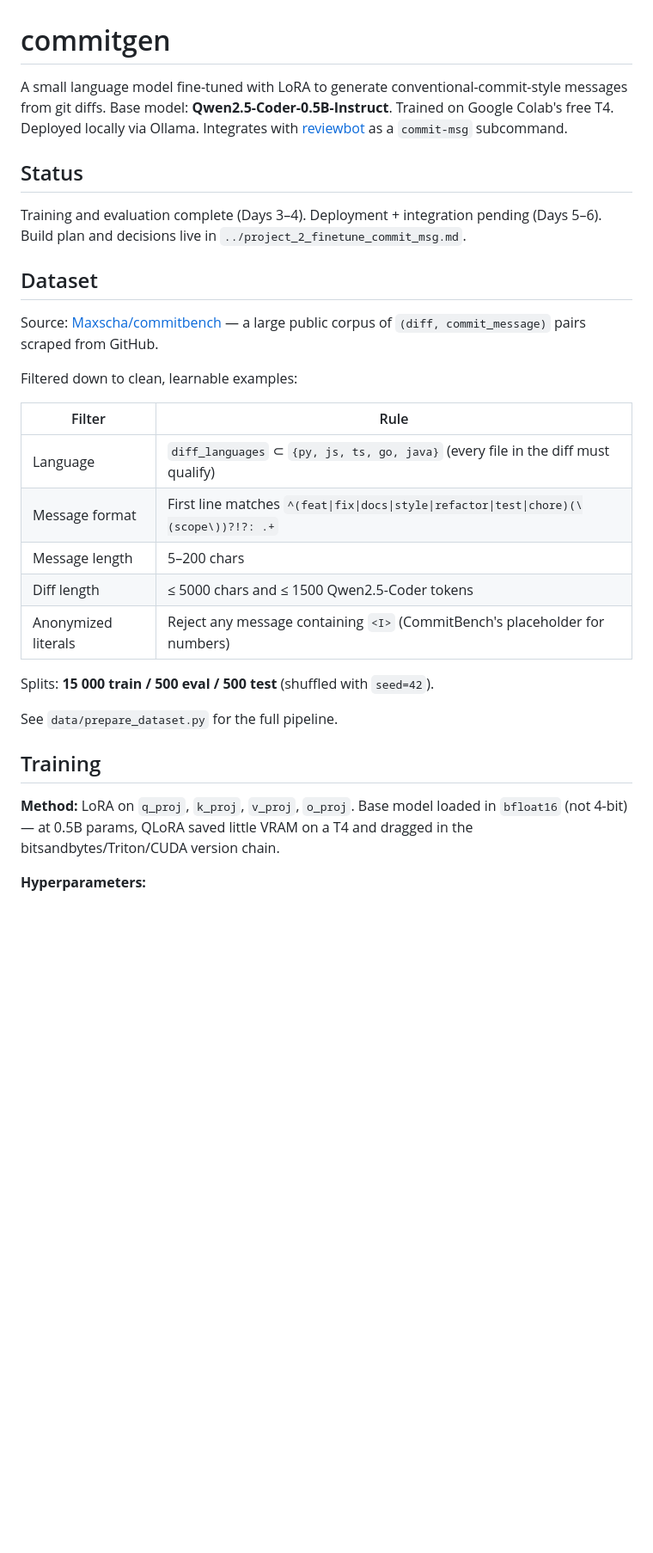
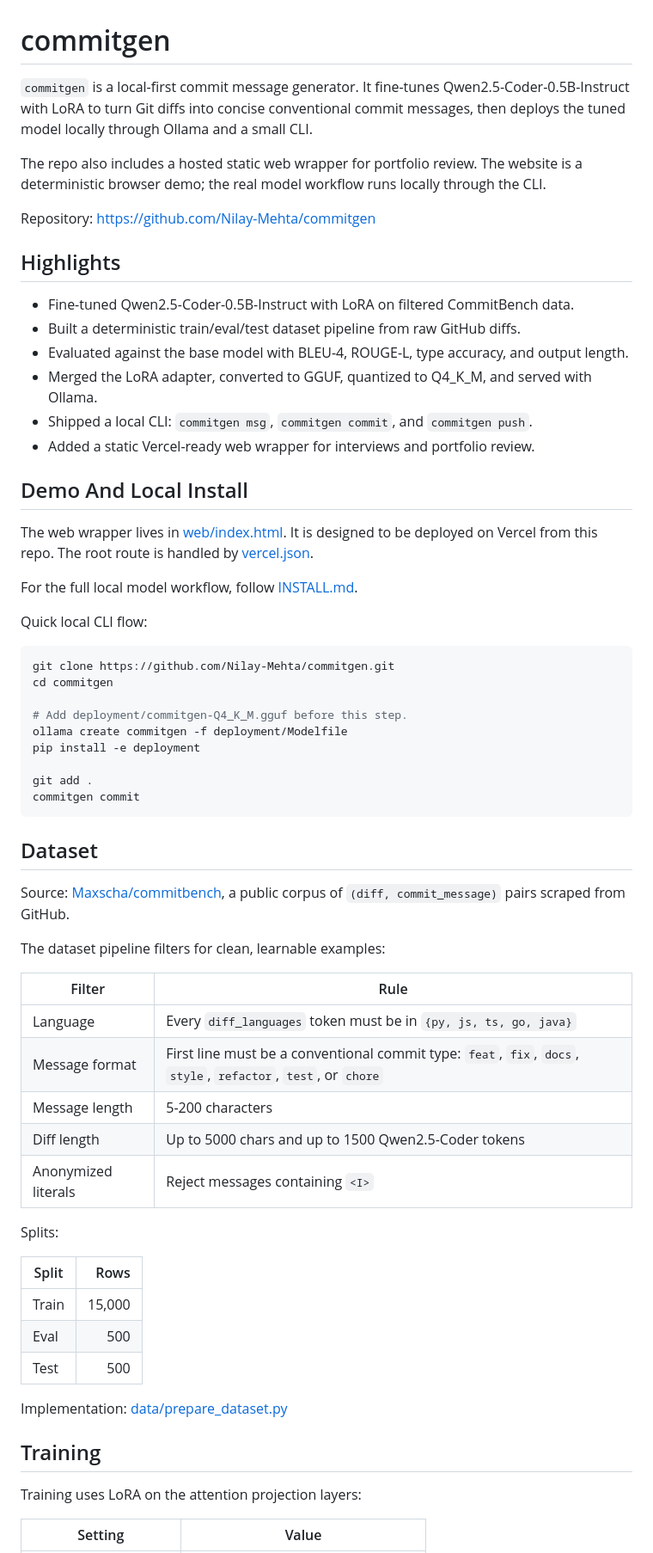
Before and after one commit to Nilay-Mehta/commitgen, a Markdown page: README.md, the part around one of its changes. Shown at 86% size. Rendered like a GitHub page; blank space fills up the shorter version.

````diff
--- a/README.md
+++ b/README.md
@@ -1,34 +1,75 @@
 # commitgen
 
-A small language model fine-tuned with LoRA to generate conventional-commit-style messages from git diffs. Base model: **Qwen2.5-Coder-0.5B-Instruct**. Trained on Google Colab's free T4. Deployed locally via Ollama. Integrates with [reviewbot](https://github.com/Nilay-Mehta/reviewbot) as a `commit-msg` subcommand.
+`commitgen` is a local-first commit message generator. It fine-tunes
+Qwen2.5-Coder-0.5B-Instruct with LoRA to turn Git diffs into concise
+conventional commit messages, then deploys the tuned model locally through
+Ollama and a small CLI.
 
-## Status
+The repo also includes a hosted static web wrapper for portfolio review. The
+website is a deterministic browser demo; the real model workflow runs locally
+through the CLI.
 
-Training and evaluation complete (Days 3–4). Deployment + integration pending (Days 5–6). Build plan and decisions live in `../project_2_finetune_commit_msg.md`.
+Repository: https://github.com/Nilay-Mehta/commitgen
+
+## Highlights
+
+- Fine-tuned Qwen2.5-Coder-0.5B-Instruct with LoRA on filtered CommitBench data.
+- Built a deterministic train/eval/test dataset pipeline from raw GitHub diffs.
+- Evaluated against the base model with BLEU-4, ROUGE-L, type accuracy, and output length.
+- Merged the LoRA adapter, converted to GGUF, quantized to Q4_K_M, and served with Ollama.
+- Shipped a local CLI: `commitgen msg`, `commitgen commit`, and `commitgen push`.
+- Added a static Vercel-ready web wrapper for interviews and portfolio review.
+
+## Demo And Local Install
+
+The web wrapper lives in [web/index.html](web/index.html). It is designed to be
+deployed on Vercel from this repo. The root route is handled by
+[vercel.json](vercel.json).
+
+For the full local model workflow, follow [INSTALL.md](INSTALL.md).
+
+Quick local CLI flow:
+
+```powershell
+git clone https://github.com/Nilay-Mehta/commitgen.git
+cd commitgen
+
+# Add deployment/commitgen-Q4_K_M.gguf before this step.
+ollama create commitgen -f deployment/Modelfile
+pip install -e deployment
+
+git add .
+commitgen commit
+```
 
 ## Dataset
 
-Source: [Maxscha/commitbench](https://huggingface.co/datasets/Maxscha/commitbench) — a large public corpus of `(diff, commit_message)` pairs scraped from GitHub.
+Source: [Maxscha/commitbench](https://huggingface.co/datasets/Maxscha/commitbench),
+a public corpus of `(diff, commit_message)` pairs scraped from GitHub.
 
-Filtered down to clean, learnable examples:
+The dataset pipeline filters for clean, learnable examples:
 
 | Filter | Rule |
 |---|---|
-| Language | `diff_languages` ⊂ `{py, js, ts, go, java}` (every file in the diff must qualify) |
-| Message format | First line matches `^(feat\|fix\|docs\|style\|refactor\|test\|chore)(\(scope\))?!?: .+` |
-| Message length | 5–200 chars |
-| Diff length | ≤ 5000 chars and ≤ 1500 Qwen2.5-Coder tokens |
-| Anonymized literals | Reject any message containing `<I>` (CommitBench's placeholder for numbers) |
+| Language | Every `diff_languages` token must be in `{py, js, ts, go, java}` |
+| Message format | First line must be a conventional commit type: `feat`, `fix`, `docs`, `style`, `refactor`, `test`, or `chore` |
+| Message length | 5-200 characters |
+| Diff length | Up to 5000 chars and up to 1500 Qwen2.5-Coder tokens |
+| Anonymized literals | Reject messages containing `<I>` |
 
-Splits: **15 000 train / 500 eval / 500 test** (shuffled with `seed=42`).
+Splits:
 
-See `data/prepare_dataset.py` for the full pipeline.
+| Split | Rows |
+|---|---:|
+| Train | 15,000 |
+| Eval | 500 |
+| Test | 500 |
+
+Implementation: [data/prepare_dataset.py](data/prepare_dataset.py)
 
 ## Training
 
-**Method:** LoRA on `q_proj`, `k_proj`, `v_proj`, `o_proj`. Base model loaded in `bfloat16` (not 4-bit) — at 0.5B params, QLoRA saved little VRAM on a T4 and dragged in the bitsandbytes/Triton/CUDA version chain.
+Training uses LoRA on the attention projection layers:
 
-**Hyperparameters:**
-
-| | |
+| Setting | Value |
 |---|---|
````
Also changed, not shown: other parts of README.md (+98 -35 lines).
